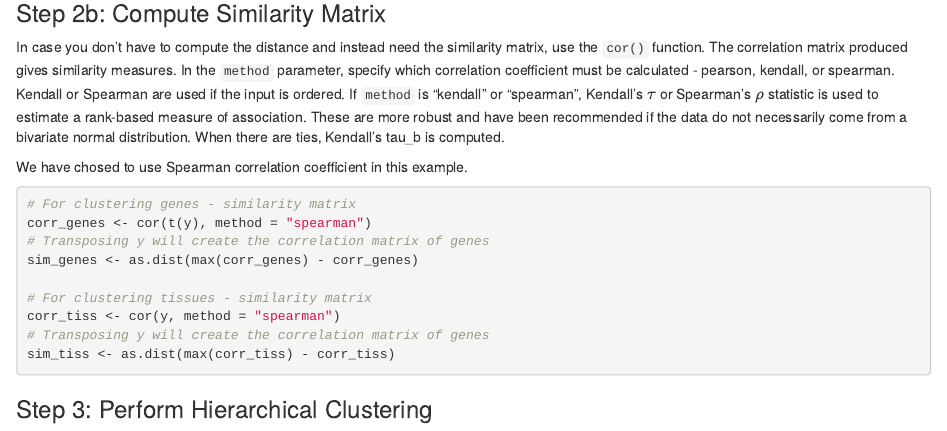
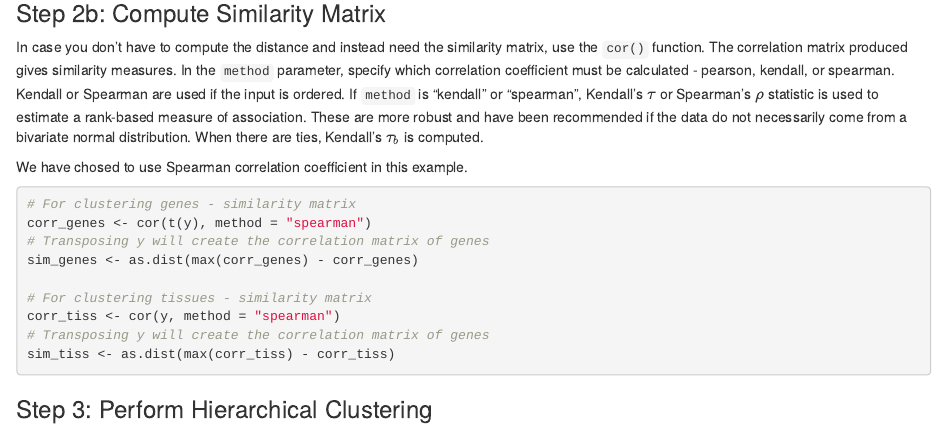
Before and after one commit to sups-k/SysBio, an R Markdown document (clustering_tutorial_R/Hierarchical.Rmd): the page in a window 1100 px wide, from 2100 px down. Rendered offline with R 4.5, knitr and Pandoc, with nearby package versions.

Commit message:
No change

```diff
--- a/clustering_tutorial_R/Hierarchical.Rmd
+++ b/clustering_tutorial_R/Hierarchical.Rmd
@@ -101,7 +101,7 @@ dist_tiss = dist(t(y)) # Transpose the matrix; finds distance measure on tissues
 
 ### Step 2b: Compute Similarity Matrix
 
-In case you don't have to compute the distance and instead need the similarity matrix, use the `cor()` function. The correlation matrix produced gives similarity measures. In the `method` parameter, specify which correlation coefficient must be calculated - pearson, kendall, or spearman. Kendall or Spearman are used if the input is ordered. If `method` is "kendall" or "spearman", Kendall's $\tau$ or Spearman's $\rho$ statistic is used to estimate a rank-based measure of association. These are more robust and have been recommended if the data do not necessarily come from a bivariate normal distribution. When there are ties, Kendall's tau_b is computed.
+In case you don't have to compute the distance and instead need the similarity matrix, use the `cor()` function. The correlation matrix produced gives similarity measures. In the `method` parameter, specify which correlation coefficient must be calculated - pearson, kendall, or spearman. Kendall or Spearman are used if the input is ordered. If `method` is "kendall" or "spearman", Kendall's $\tau$ or Spearman's $\rho$ statistic is used to estimate a rank-based measure of association. These are more robust and have been recommended if the data do not necessarily come from a bivariate normal distribution. When there are ties, Kendall's $\tau_b$ is computed.
 
 
 We have chosed to use Spearman correlation coefficient in this example.
```
